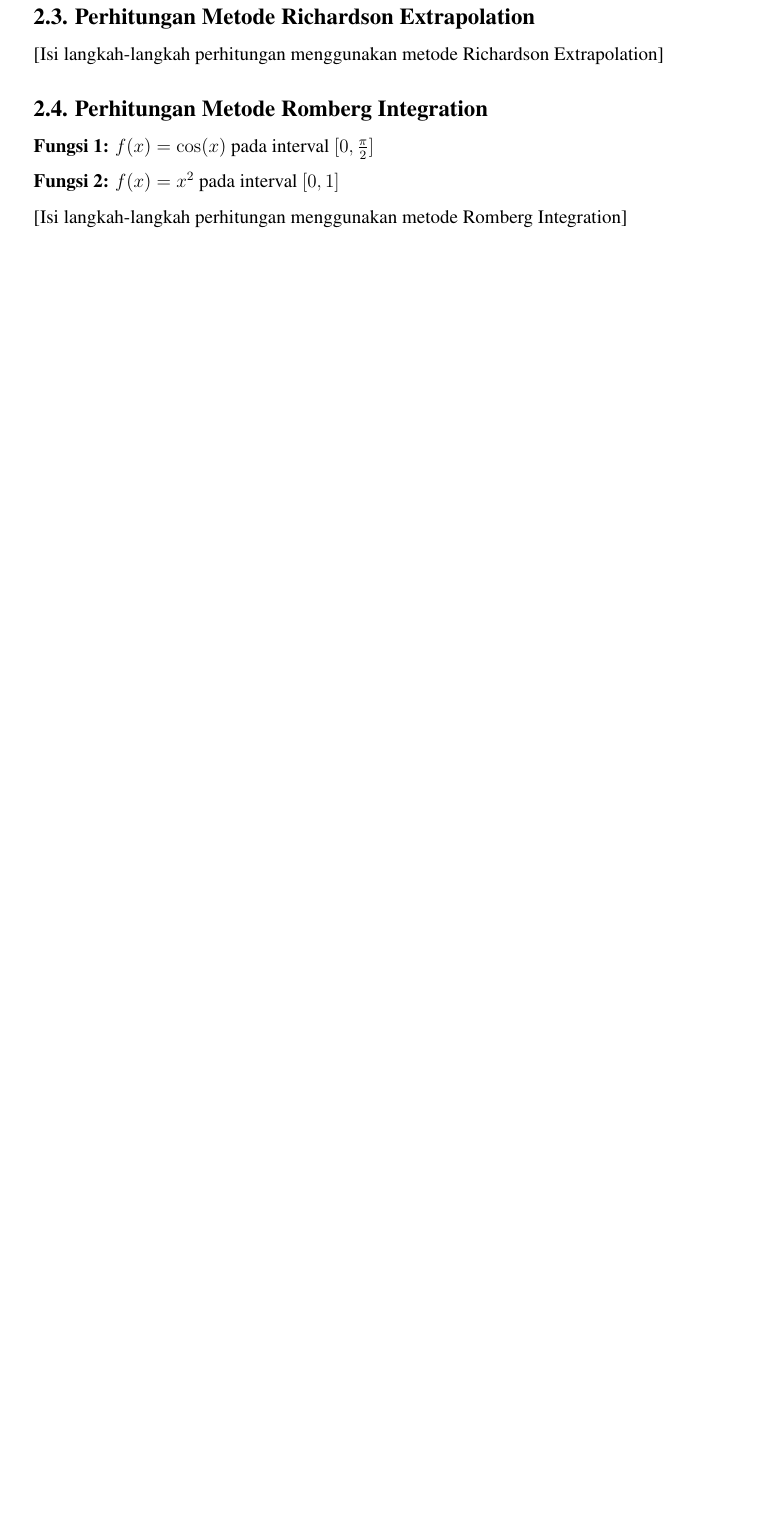
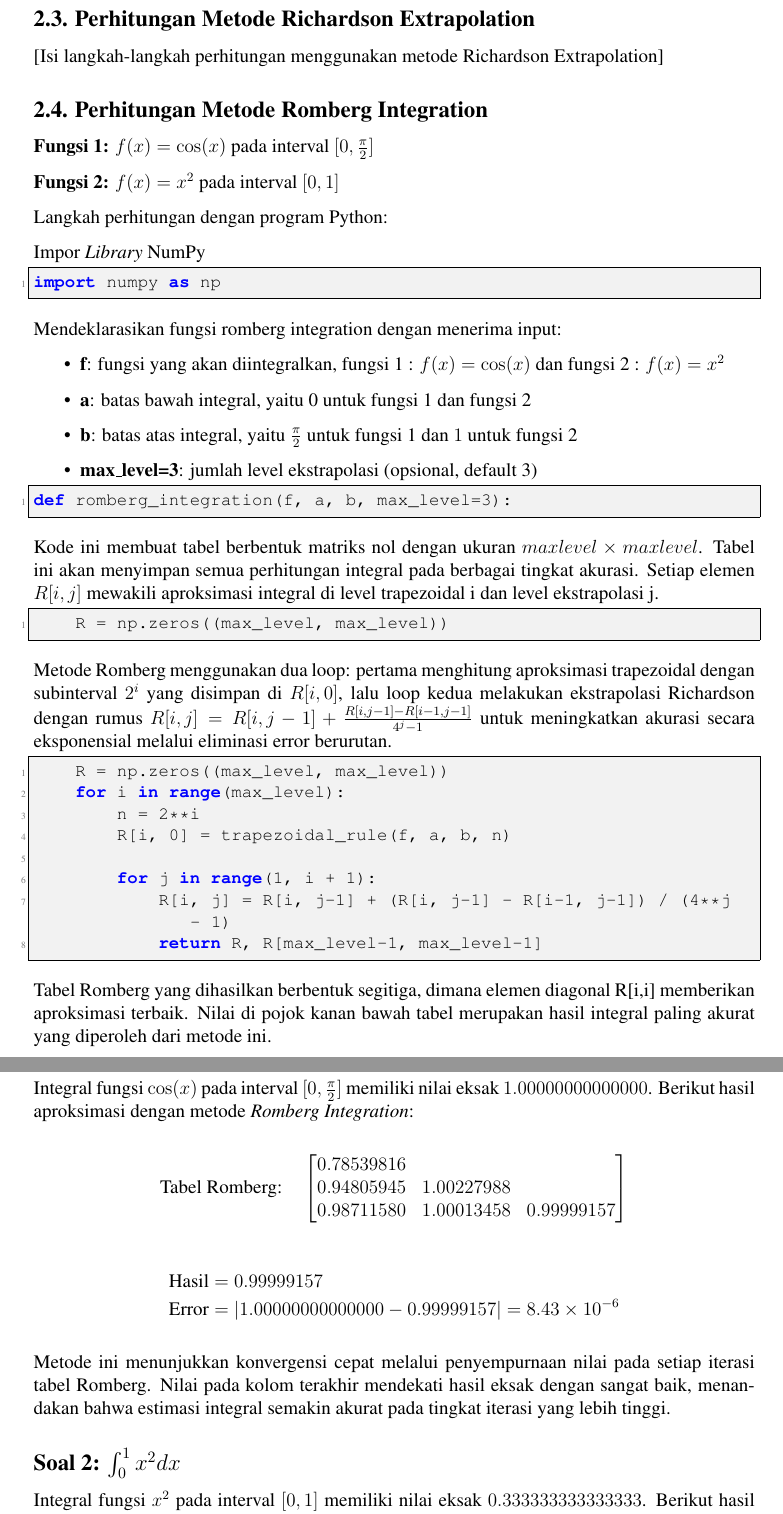
Before and after one commit to AnthonyS051105/integrasi-numerik, a LaTeX document (LaporanMetnum.tex): part of page 12 of 17 before the commit and two parts of pages 12 and 13 of 19 after it, the two joined at a grey line, cut so that both start at the same text, the shorter picture padded with empty space. Compiled offline with pdfLaTeX.

Commit message:
menyelesaikan 2.4

```diff
--- a/LaporanMetnum.tex
+++ b/LaporanMetnum.tex
@@ -661,4 +665,67 @@ Terlihat bahwa dengan penambahan jumlah subinterval $n$, nilai aproksimasi semak
 
 \textbf{Fungsi 2:} $f(x) = x^2$ pada interval $[0, 1]$
 
-[Isi langkah-langkah perhitungan menggunakan metode Romberg Integration]
+Langkah perhitungan dengan program Python:
+
+Impor \textit{Library} NumPy
+\begin{lstlisting}
+import numpy as np
+\end{lstlisting}
+
+Mendeklarasikan fungsi romberg integration dengan menerima input:
+
+\begin{itemize}
+    \item \textbf{f}: fungsi yang akan diintegralkan, fungsi 1 : $f(x) = \cos(x)$ dan fungsi 2 : $f(x) = x^2$
+    \item \textbf{a}: batas bawah integral, yaitu 0 untuk fungsi 1 dan fungsi 2
+    \item \textbf{b}: batas atas integral, yaitu $\frac{\pi}{2}$ untuk fungsi 1 dan $1$ untuk fungsi 2
+    \item \textbf{max\_level=3}: jumlah level ekstrapolasi (opsional, default 3)
+\end{itemize}
+
+\begin{lstlisting}
+def romberg_integration(f, a, b, max_level=3):
+\end{lstlisting}
+
+Kode ini membuat tabel berbentuk matriks nol dengan ukuran $max level \times max level$. Tabel ini akan menyimpan semua perhitungan integral pada berbagai tingkat akurasi. Setiap elemen $R[i,j]$ mewakili aproksimasi integral di level trapezoidal i dan level ekstrapolasi j.
+\begin{lstlisting}
+    R = np.zeros((max_level, max_level))
+\end{lstlisting}
+
+Metode Romberg menggunakan dua loop: pertama menghitung aproksimasi trapezoidal dengan subinterval $2^i$ yang disimpan di $R[i,0]$, lalu loop kedua melakukan ekstrapolasi Richardson dengan rumus $R[i,j] = R[i,j-1] + \frac{R[i,j-1] - R[i-1,j-1]}{4^j - 1}$ untuk meningkatkan akurasi secara eksponensial melalui eliminasi error berurutan.
+\begin{lstlisting}
+    R = np.zeros((max_level, max_level))
+    for i in range(max_level):
+        n = 2**i
+        R[i, 0] = trapezoidal_rule(f, a, b, n)
+
+        for j in range(1, i + 1):
+            R[i, j] = R[i, j-1] + (R[i, j-1] - R[i-1, j-1]) / (4**j - 1)
+            return R, R[max_level-1, max_level-1]
+\end{lstlisting}
+Tabel Romberg yang dihasilkan berbentuk segitiga, dimana elemen diagonal R[i,i] memberikan aproksimasi terbaik. Nilai di pojok kanan bawah tabel merupakan hasil integral paling akurat yang diperoleh dari metode ini.
+
+\subsection*{Soal 1: $\int_{0}^{\frac{\pi}{2}} \cos(x)  dx$}
+
+Integral fungsi $\cos(x)$ pada interval $[0, \frac{\pi}{2}]$ memiliki nilai eksak $1.00000000000000$.
+Berikut hasil aproksimasi dengan metode \textit{Romberg Integration}:
+
+\[
+\text{Tabel Romberg:} \quad
+\begin{bmatrix}
+0.78539816 & & \\
+0.94805945 & 1.00227988 & \\
+0.98711580 & 1.00013458 & 0.99999157
+\end{bmatrix}
+\]
+
+\begin{align*}
+\text{Hasil} &= 0.99999157 \\
+\text{Error} &= |1.00000000000000 - 0.99999157| = 8.43 \times 10^{-6}
+\end{align*}
+
+Metode ini menunjukkan konvergensi cepat melalui penyempurnaan nilai pada setiap iterasi tabel Romberg.
+Nilai pada kolom terakhir mendekati hasil eksak dengan sangat baik, menandakan bahwa estimasi integral semakin akurat pada tingkat iterasi yang lebih tinggi.
+
+\subsection*{Soal 2: $\int_{0}^{1} x^2  dx$}
+
+Integral fungsi $x^2$ pada interval $[0, 1]$ memiliki nilai eksak $0.333333333333333$.
+Berikut hasil aproksimasi dengan metode \textit{Romberg Integration}:
```
Also changed, not shown: LaporanMetnum.pdf, LaporanMetnum.tex (24 more changed lines), 4 other files.
